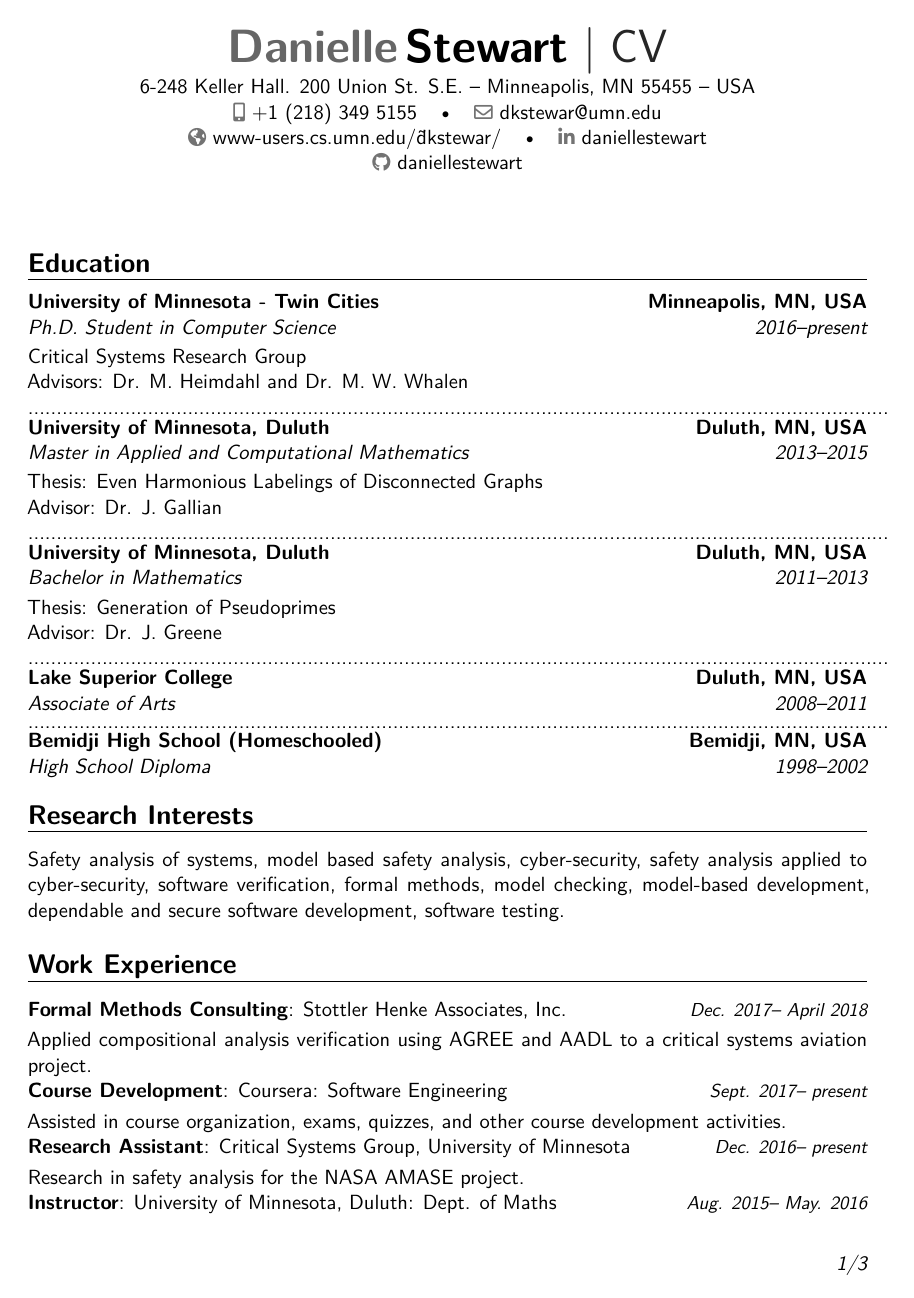
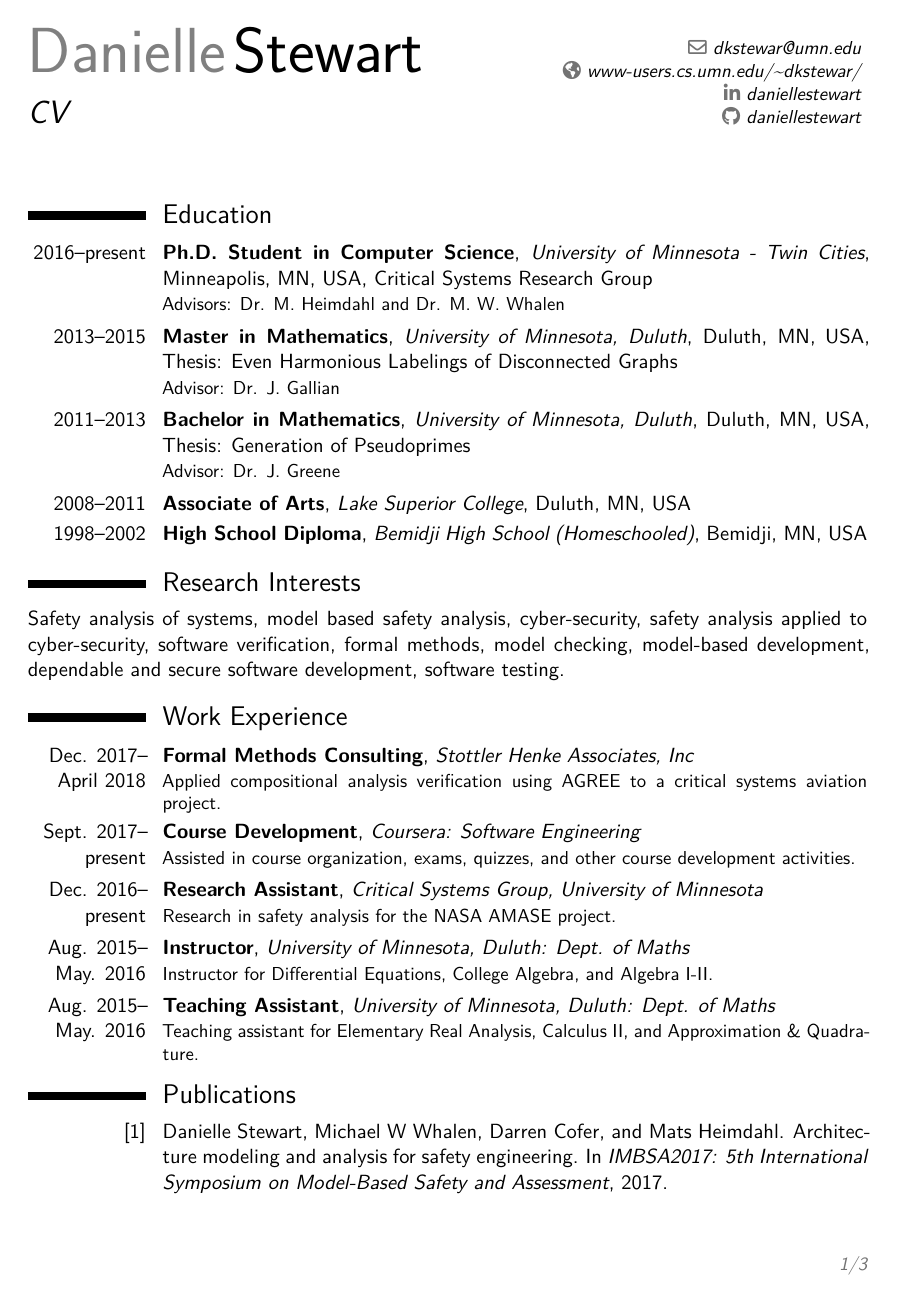
Before and after one commit to daniellestewart/CV, a LaTeX CV (dstewart_cv.tex): page 1 of 3. Compiled offline with XeLaTeX.

Commit message:
DS: Changed style

```diff
--- a/dstewart_cv.tex
+++ b/dstewart_cv.tex
@@ -9,10 +9,10 @@
 \documentclass[11pt,a4paper,sans]{moderncv}        % possible options include font size ('10pt', '11pt' and '12pt'), paper size ('a4paper', 'letterpaper', 'a5paper', 'legalpaper', 'executivepaper' and 'landscape') and font family ('sans' and 'roman')
 
 % moderncv themes
-\moderncvstyle{banking}
+\moderncvstyle{classic}
 
                            % style options are 'casual' (default), 'classic', 'banking', 'oldstyle' and 'fancy'
-\moderncvcolor{black}                               % color options 'black', 'blue' (default), 'burgundy', 'green', 'grey', 'orange', 'purple' and 'red'
+\moderncvcolor{blue}                               % color options 'black', 'blue' (default), 'burgundy', 'green', 'grey', 'orange', 'purple' and 'red'
 %\renewcommand{\familydefault}{\sfdefault}         % to set the default font; use '\sfdefault' for the default sans serif font, '\rmdefault' for the default roman one, or any tex font name
 %\nopagenumbers{}                                  % uncomment to suppress automatic page numbering for CVs longer than one page
 
@@ -30,12 +30,12 @@
 % personal data
 \name{Danielle}{Stewart}
 \title{CV}                               % optional, remove / comment the line if not wanted
-\address{6-248 Keller Hall. 200 Union St. S.E.}{Minneapolis, MN 55455}{USA}% optional, remove / comment the line if not wanted; the "postcode city" and "country" arguments can be omitted or provided empty
-\phone[mobile]{+1~(218)~349~5155}                   % optional, remove / comment the line if not wanted; the optional "type" of the phone can be "mobile" (default), "fixed" or "fax"
+%\address{6-248 Keller Hall. 200 Union St. S.E.}{Minneapolis, MN 55455}{USA}% optional, remove / comment the line if not wanted; the "postcode city" and "country" arguments can be omitted or provided empty
+%\phone[mobile]{+1~(218)~349~5155}                   % optional, remove / comment the line if not wanted; the optional "type" of the phone can be "mobile" (default), "fixed" or "fax"
 %\phone[fixed]{+2~(345)~678~901}
 %\phone[fax]{+3~(456)~789~012}
 \email{dkstewar@umn.edu}                               % optional, remove / comment the line if not wanted
-\homepage{www-users.cs.umn.edu/\~dkstewar/}                      % optional, remove / comment the line if not wanted
+\homepage{www-users.cs.umn.edu/\textasciitilde dkstewar/}                      % optional, remove / comment the line if not wanted
 \social[linkedin]{daniellestewart}                        % optional, remove / comment the line if not wanted
 %\social[twitter]{jdoe}                             % optional, remove / comment the line if not wanted
 \social[github]{daniellestewart}                              % optional, remove / comment the line if not wanted
@@ -61,33 +61,22 @@
 \makecvtitle
 
 \section{Education}
-\cventry{2016--present}{Ph.D. Student in Computer Science}{University of Minnesota - Twin Cities}{Minneapolis, MN, USA}{}{}
-Critical Systems Research Group
+\cventry{2016--present}{Ph.D. Student in Computer Science}{University of Minnesota - Twin Cities}{Minneapolis, MN, USA}{Critical Systems Research Group}{Advisors: Dr. M. Heimdahl and Dr. M. W. Whalen}
 
-Advisors: Dr. M. Heimdahl and Dr. M. W. Whalen
 
-.......................................................................................................................................................
-
-\cventry{2013--2015}{Master in Applied and Computational Mathematics}{University of Minnesota, Duluth}{Duluth, MN, USA}{}{}
-Thesis: Even Harmonious Labelings of Disconnected Graphs
-
-Advisor: Dr. J. Gallian
+\cventry{2013--2015}{Master in Mathematics}{University of Minnesota, Duluth}{Duluth, MN, USA}
+{Thesis: Even Harmonious Labelings of Disconnected Graphs}{Advisor: Dr. J. Gallian}
 %\cvitem{description}{Short thesis abstract}
 
-.......................................................................................................................................................
 
-\cventry{2011--2013}{Bachelor in Mathematics}{University of Minnesota, Duluth}{Duluth, MN, USA}{}{}
-Thesis: Generation of Pseudoprimes
+\cventry{2011--2013}{Bachelor in Mathematics}{University of Minnesota, Duluth}{Duluth, MN, USA}
+{Thesis: Generation of Pseudoprimes}{Advisor: Dr. J. Greene}
 
-Advisor: Dr. J. Greene
-
-.......................................................................................................................................................
 
 %\cvitem{description}{Short thesis abstract}
 
 \cventry{2008--2011}{Associate of Arts}{Lake Superior College}{Duluth, MN, USA}{}{}
 
-.......................................................................................................................................................
 
 \cventry{1998--2002}{High School Diploma}{Bemidji High School (Homeschooled)}{Bemidji, MN, USA}{}{}
 
@@ -96,17 +85,16 @@ Advisor: Dr. J. Greene
 Safety analysis of systems, model based safety analysis, cyber-security, safety analysis applied to cyber-security, software verification, formal methods, model checking, model-based development, dependable and secure software development, software testing.
 
 \section{Work Experience}
-\cvitemwithcomment{Formal Methods Consulting}{\href{https://www.stottlerhenke.com/}{Stottler Henke Associates, Inc.}}{Dec. 2017-- April 2018}
-%\cvitemwithcomment{  }{Applied compositional analysis verification to a critical systems aviation project.}}{Dec. 2017-- April 2018}
-Applied compositional analysis verification using AGREE and AADL to a critical systems aviation project.\\
-\cvitemwithcomment{Course Development}{\href{https://www.coursera.org/}{Coursera: Software Engineering}}{Sept. 2017-- present}
-Assisted in course organization, exams, quizzes, and other course development activities.\\
-\cvitemwithcomment{Research Assistant}{\href{http://www-users.cs.umn.edu/~dkstewar/}{Critical Systems Group, University of Minnesota}}{Dec. 2016-- present}
-Research in safety analysis for the NASA AMASE project.\\
-\cvitemwithcomment{Instructor}{University of Minnesota, Duluth: Dept. of Maths}{Aug. 2015-- May. 2016}
-Instructor for Differential Equations, College Algebra, and Algebra I-II.\\
-\cvitemwithcomment{Teaching Assistant}{University of Minnesota, Duluth: Dept. of Maths}{Aug. 2013-- May. 2015}
-Teaching assistant for Elementary Real Analysis, Calculus II, and Approximation \& Quadrature.
+\cventry{Dec. 2017-- April 2018}{Formal Methods Consulting}{Stottler Henke Associates, Inc}{}{}{Applied compositional analysis verification using AGREE to a critical systems aviation project.}
+
+\cventry{Sept. 2017-- present}{Course Development}{Coursera: Software Engineering}{}{}{Assisted in course organization, exams, quizzes, and other course development activities.}
+
+\cventry{Dec. 2016-- present}{Research Assistant}{Critical Systems Group, University of Minnesota}{}{}{Research in safety analysis for the NASA AMASE project.}
+
+\cventry{Aug. 2015-- May. 2016}{Instructor}{University of Minnesota, Duluth: Dept. of Maths}{}{}{Instructor for Differential Equations, College Algebra, and Algebra I-II.}
+
+\cventry{Aug. 2015-- May. 2016}{Teaching Assistant}{University of Minnesota, Duluth: Dept. of Maths}{}{}{Teaching assistant for Elementary Real Analysis, Calculus II, and Approximation \& Quadrature.}
+
 
 
 \nocite{*}
```
Also changed, not shown: dstewart_cv.pdf, dstewart_cv.tex (3 more changed lines), 1 other file.
